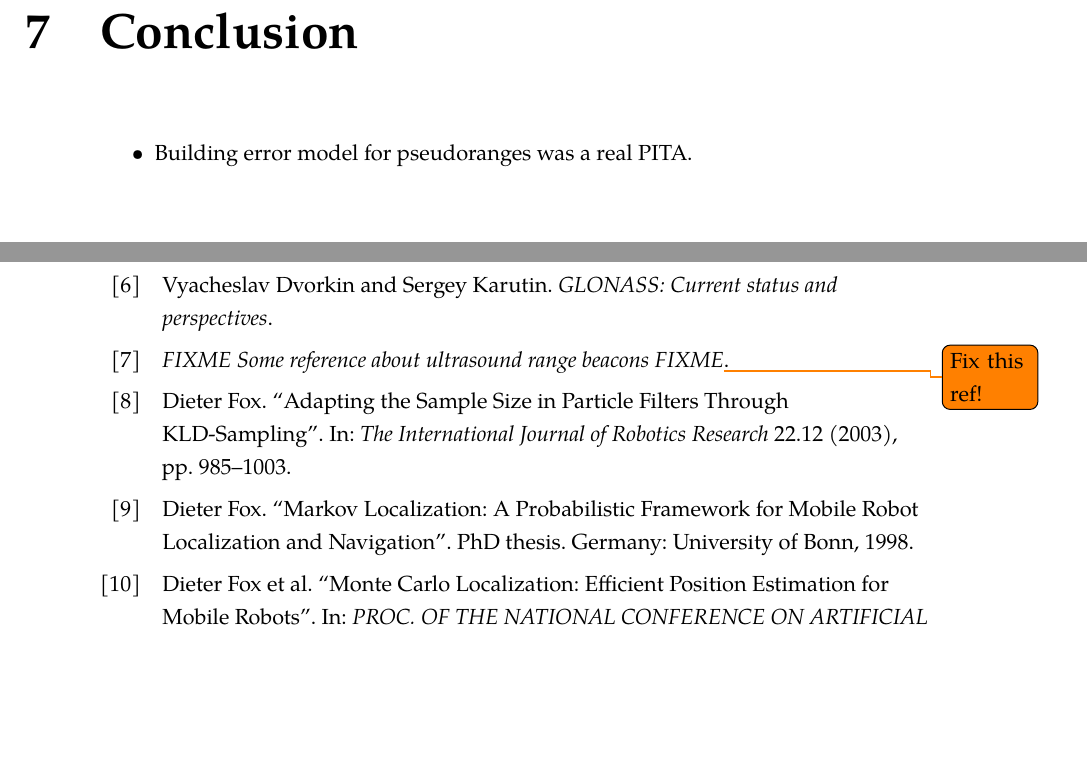
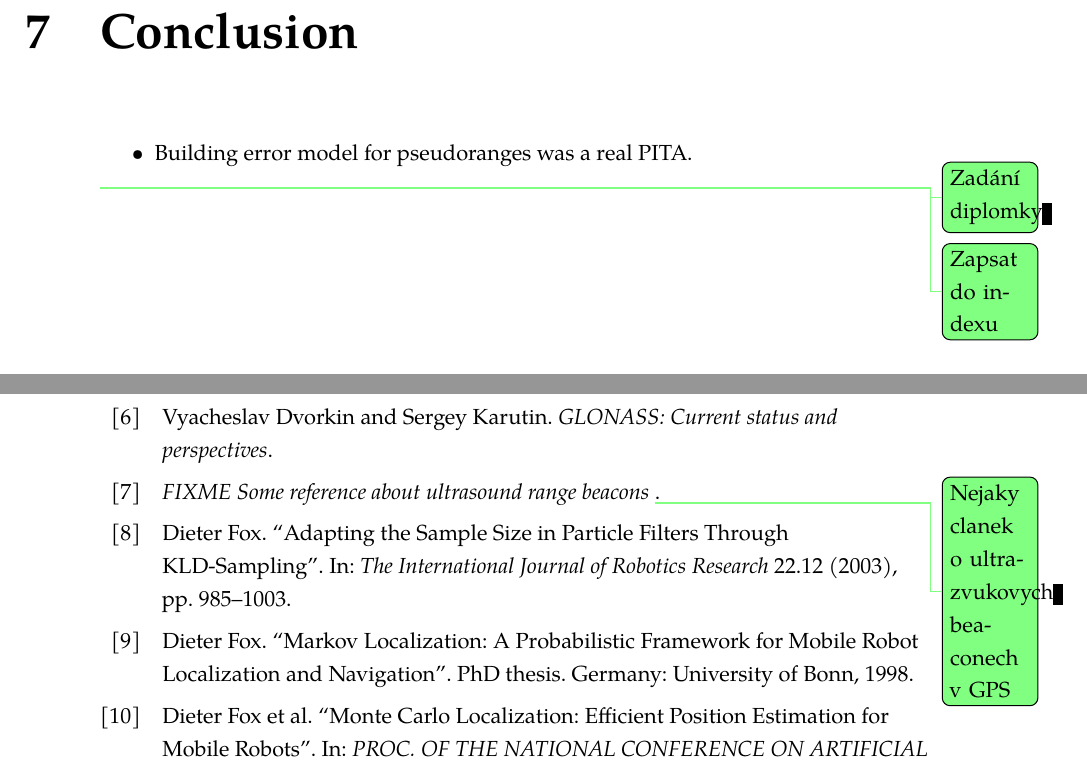
Before and after one commit to bluecube/thesis, a LaTeX thesis (text/thesis.tex, which reads text/thesis.bib): two parts of pages 44 and 45 of 52, joined at a grey line, cut so that both start at the same text, the shorter picture padded with empty space. Compiled offline with pdfLaTeX.

Commit message:
text: added questions for david.

```diff
--- a/text/thesis.bib
+++ b/text/thesis.bib
@@ -319,7 +319,7 @@
 }
 
 @misc{some-beacon-ref,
-    title={FIXME Some reference about ultrasound range beacons FIXME\todo{Fix this ref!}}
+    title={FIXME Some reference about ultrasound range beacons \questiontodo{Nejaky clanek o ultrazvukovych beaconech v GPS}}
 }
 
 @www{www-pyproj,
--- a/text/thesis.tex
+++ b/text/thesis.tex
@@ -23,6 +23,9 @@
 \input{tex/performance.tex}
 \input{tex/conclusion.tex}
 
+\questiontodo{Zadání diplomky}
+\questiontodo{Zapsat do indexu}
+
 {
 \raggedright
 \printbibliography
```
